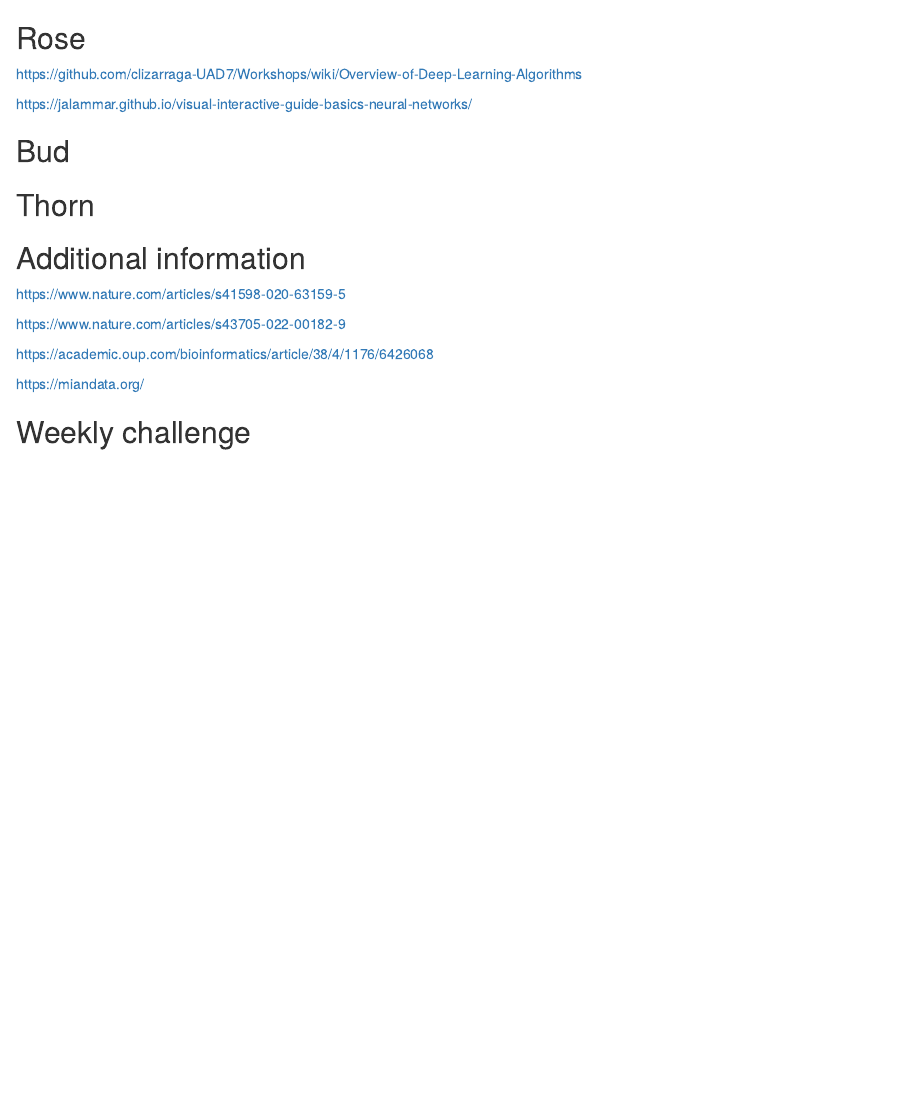
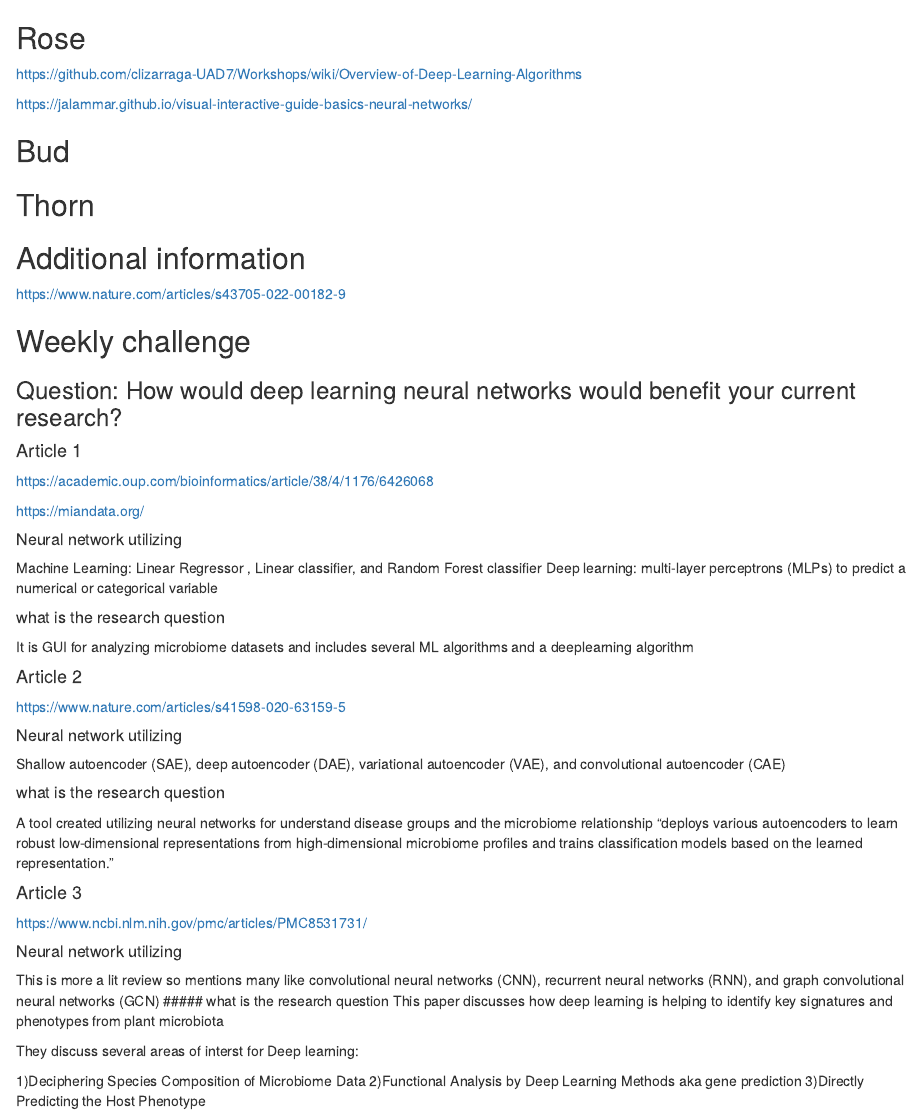
Before and after one commit to jimeneznr/DSF-2022-Notebook, an R Markdown document (Week_15_11292022.rmd): the page in a window 1100 px wide, from its top. Rendered offline with R 4.5, knitr and Pandoc, with nearby package versions.

Commit message:
Update Week_15_11292022.rmd

```diff
--- a/Week_15_11292022.rmd
+++ b/Week_15_11292022.rmd
@@ -10,14 +10,46 @@ https://jalammar.github.io/visual-interactive-guide-basics-neural-networks/
 
 ## Additional information
 
-https://www.nature.com/articles/s41598-020-63159-5
-
 https://www.nature.com/articles/s43705-022-00182-9
 
+## Weekly challenge
+
+### Question: How would deep learning neural networks would benefit your current research?
+
+#### Article 1
 https://academic.oup.com/bioinformatics/article/38/4/1176/6426068
 
 https://miandata.org/
 
+##### Neural network utilizing
+Machine Learning: Linear Regressor , Linear classifier, and Random Forest classifier
+Deep learning: multi-layer perceptrons (MLPs) to predict a numerical or categorical variable
+
+##### what is the research question
+It is GUI for analyzing microbiome datasets and includes several ML algorithms and a deeplearning algorithm
 
 
-## Weekly challenge
+#### Article 2
+https://www.nature.com/articles/s41598-020-63159-5
+
+##### Neural network utilizing
+Shallow autoencoder (SAE), deep autoencoder (DAE), variational autoencoder (VAE), and convolutional autoencoder (CAE)
+
+##### what is the research question
+A tool created utilizing neural networks for understand disease groups and the microbiome relationship
+"deploys various autoencoders to learn robust low-dimensional representations from high-dimensional microbiome profiles and trains classification models based on the learned representation."
+
+
+#### Article 3
+https://www.ncbi.nlm.nih.gov/pmc/articles/PMC8531731/
+
+##### Neural network utilizing
+This is more a lit review so mentions many like convolutional neural networks (CNN), recurrent neural networks (RNN), and graph convolutional neural networks (GCN)
+##### what is the research question
+This paper discusses how deep learning is helping to identify key signatures and phenotypes from plant microbiota
+
+They discuss several areas of interst for Deep learning:
+
+1)Deciphering Species Composition of Microbiome Data
+2)Functional Analysis by Deep Learning Methods aka gene prediction
+3)Directly Predicting the Host Phenotype
```
